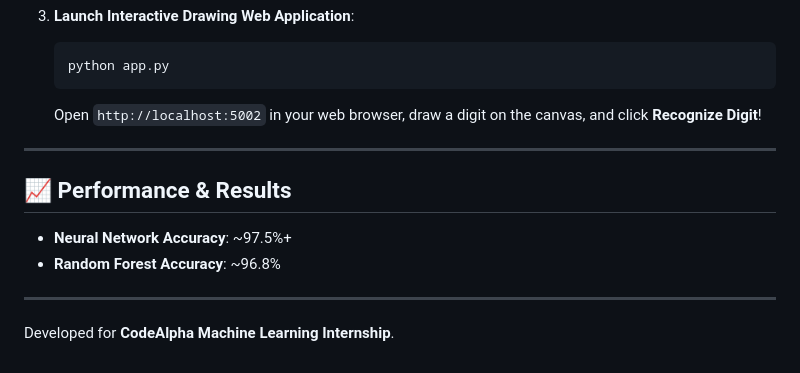
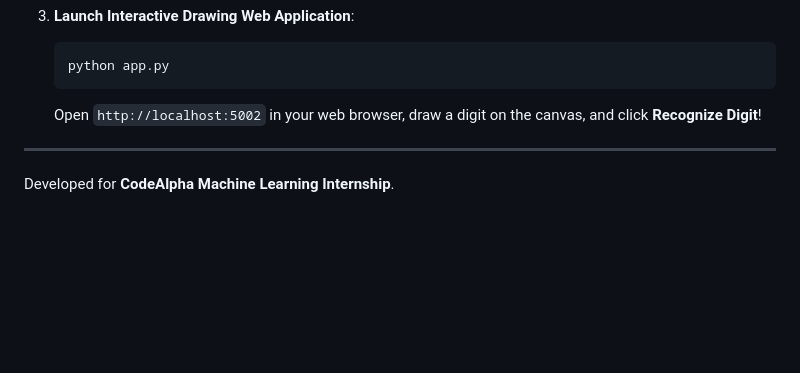
Before and after one commit to Nowfil-glitch/CodeAlpha_Handwritten_Character_Recognition, a Markdown page: README.md, the part around one of its changes. Drawn GitHub-style; blank space fills up the shorter version.

```diff
--- a/README.md
+++ b/README.md
@@ -35,10 +42,4 @@ It uses image signal processing and Multi-Layer Perceptron (MLP) Neural Networks
 
 ---
 
-## 📈 Performance & Results
-- **Neural Network Accuracy**: ~97.5%+
-- **Random Forest Accuracy**: ~96.8%
-
----
-
 Developed for **CodeAlpha Machine Learning Internship**.
```
Also changed, not shown: other parts of README.md (+8 -1 lines), ui_preview.png (added).
